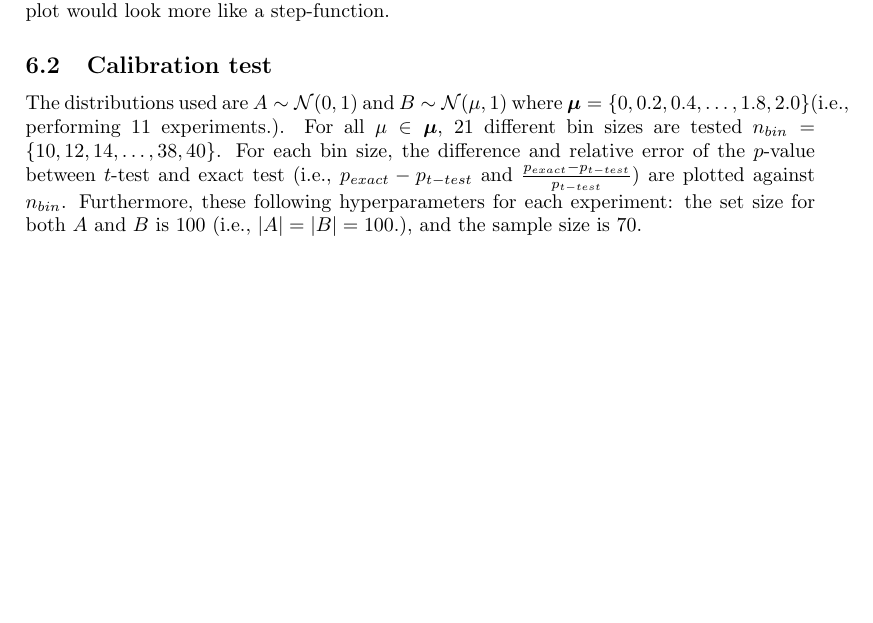
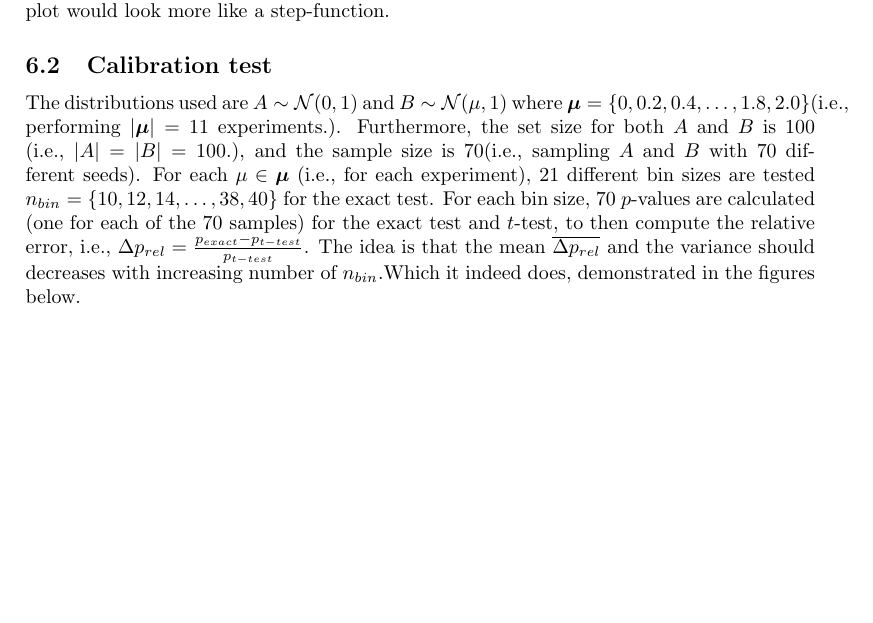
Before and after one commit to ekvall93/ArticleParallelizedExactTest, a LaTeX document (article/main.tex): part of page 10 of 11, cut so that both start at the same text, the shorter picture padded with empty space. Compiled offline with pdfLaTeX.

Commit message:
rewritten the calibration test

```diff
--- a/article/main.tex
+++ b/article/main.tex
@@ -281,7 +281,8 @@ In the first experiment, $n_{bin}$ is the variable. Since $n_{bin}$ only changes
 In the second run time experiment, $n,m$ are the variables. Here $m=n$, therefore, the run time is $\mathcal{O}(n \cdot 2n)=\mathcal{O}(n^{2})$. This is demonstrated experimentally, see figure \ref{fig:normalN}.
 In both cases, the parallelized version has almost constant run time, and this is because the GPU calculates everything at the same speed until it reaches its max capacity. If that would be the case, one has to re-load the GPU, which would require additional time. Hence, for more massive datasets, the GPU plot would look more like a step-function.
 \subsection{Calibration test}
-The distributions used are $A \sim \mathcal{N}(0,1)$ and $B \sim \mathcal{N}(\mu,1)$ where $\boldsymbol{\mu} = \{0, 0.2, 0.4, \ldots, 1.8, 2.0 \}$(i.e., performing $11$ experiments.). For all $\mu \in \boldsymbol{\mu}$, 21 different bin sizes are tested $n_{bin}=\{10,12,14,\ldots,38,40\}$. For each bin size, the difference and relative error of the $p$-value between $t$-test and exact test (i.e., $p_{exact}-p_{t-test}$  and $\frac{p_{exact}-p_{t-test}}{p_{t-test}}$) are plotted against $n_{bin}$. Furthermore, these following hyperparameters for each experiment: the set size for both $A$ and $B$ is $100$ (i.e., $|A|=|B|=100$.), and the sample size is $70$.
+
+The distributions used are $A \sim \mathcal{N}(0,1)$ and $B \sim \mathcal{N}(\mu,1)$ where $\boldsymbol{\mu} = \{0, 0.2, 0.4, \ldots, 1.8, 2.0 \}$(i.e., performing $|\boldsymbol{\mu}|=11$ experiments.). Furthermore, the set size for both $A$ and $B$ is $100$ (i.e., $|A|=|B|=100$.), and the sample size is $70$(i.e., sampling $A$ and $B$ with $70$ different seeds). For each $\mu \in \boldsymbol{\mu}$ (i.e., for each experiment), $21$ different bin sizes are tested $n_{bin}=\{10,12,14,\ldots,38,40\}$ for the exact test. For each bin size, $70$ $p$-values are calculated (one for each of the $70$ samples) for the exact test and $t$-test, to then compute the relative error, i.e.,  $\Delta p _{rel} = \frac{p_{exact}-p_{t-test}}{p_{t-test}}$. The idea is that the mean $\overline{\Delta p _{rel}}$ and the variance should decreases with increasing number of $n_{bin}$.Which it indeed does, demonstrated in the figures below.
 \begin{figure}[H]
   \centering
   \subfloat[Boxplot of the relative error with bin size as varaible.]{\includegraphics[width=0.5\textwidth]{figures/box_plot_Diff_rel_2.jpg}\label{fig:noarmalS}}
```
